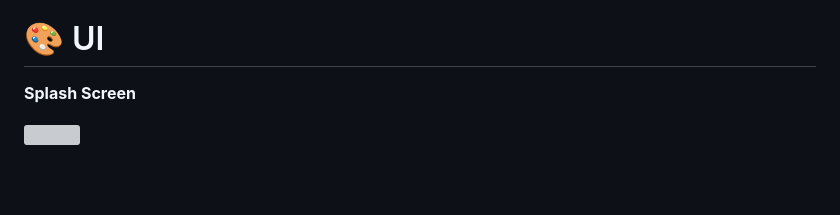
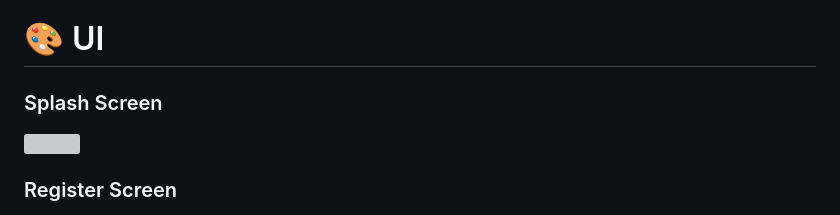
Before and after one commit to AbdoGKash/forja, a Markdown page: README.md, the part around one of its changes. GitHub-like rendering; blank space fills up the shorter version; grey boxes are pictures that could not be loaded.

```diff
--- a/README.md
+++ b/README.md
@@ -46,8 +46,9 @@ The application aims to provide an exceptional user experience through an easy-t
 
 # 🎨 UI
 
-**Splash Screen**
+ ### Splash Screen
 
 <img src="https://github.com/AbdoGKash/forja/assets/160290297/a2ab5cdd-c749-4043-83b7-303ab3ad368e" width="200">
 
+### Register Screen
 
```
Also changed, not shown: other parts of README.md (+2 -2 lines).
